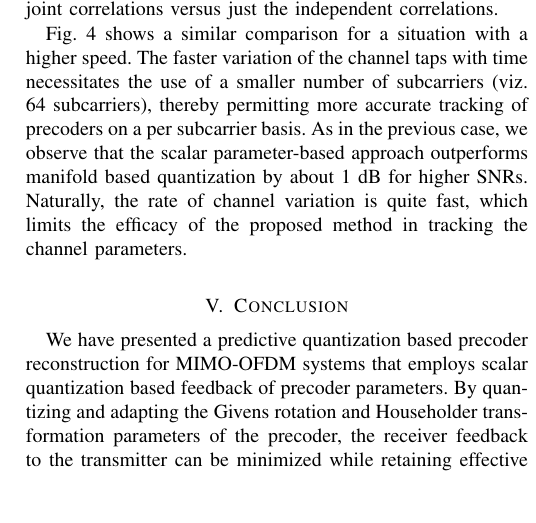
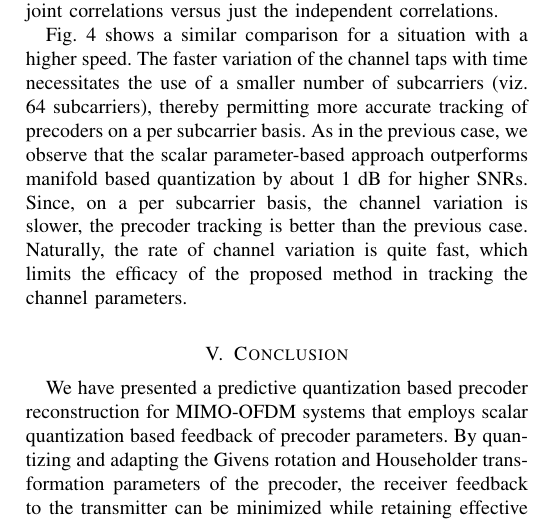
Before and after one commit to mohit-madan/limited-feedback-mimo, a LaTeX paper (paper/main.tex): part of one column of page 4 of 4, cut so that both start at the same text, the shorter picture padded with empty space. Compiled offline with pdfLaTeX.

Commit message:
Minor fixes

```diff
--- a/paper/main.tex
+++ b/paper/main.tex
@@ -520,8 +520,10 @@ necessitates the use of a smaller number of subcarriers (viz. 64
 subcarriers), thereby permitting more accurate tracking of precoders
 on a per subcarrier basis. As in the previous case, we observe that
 the scalar parameter-based approach outperforms manifold based
-quantization by about 1 dB for higher SNRs. Naturally, the rate of
-channel variation is quite fast, which limits the efficacy of the
-proposed method in tracking the channel parameters.
+quantization by about 1 dB for higher SNRs. Since, on a per subcarrier
+basis, the channel variation is slower, the precoder tracking is
+better than the previous case. Naturally, the rate of channel
+variation is quite fast, which limits the efficacy of the proposed
+method in tracking the channel parameters.
 \begin{figure}
 \begin{center}
```
Also changed, not shown: paper/main.tex (4 more changed lines).
